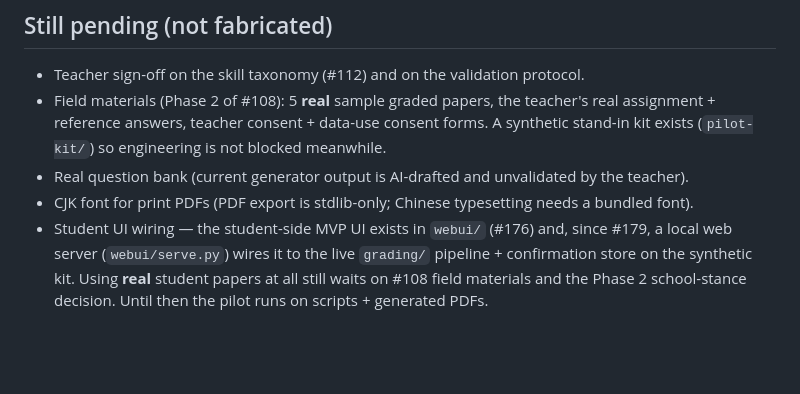
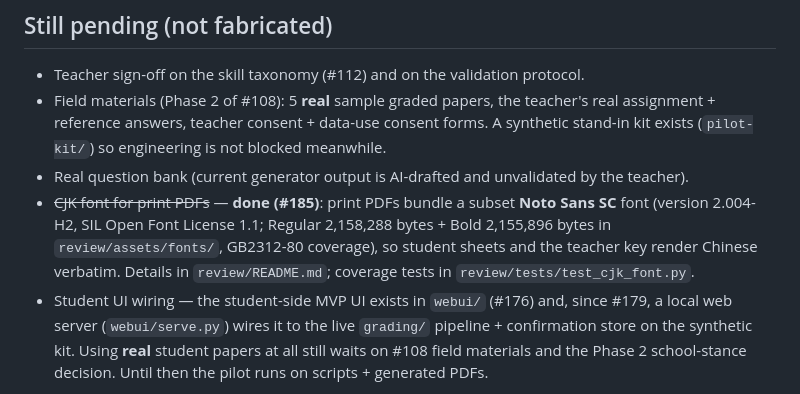
Before and after one commit to duochen13/openPaw, a Markdown page: homework-pilot/README.md, the part around the change. GitHub-like rendering; blank space fills up the shorter version.

Commit message:
[muse][homework-pilot] Bundle a CJK font so print PDFs render Chinese correctly (#185) (1/11: homework-pilot/README.md)

```diff
--- a/homework-pilot/README.md
+++ b/homework-pilot/README.md
@@ -173,5 +173,5 @@ Student-ID-only: there is no name field anywhere in the repo. See `docs/privacy-
 - Teacher sign-off on the skill taxonomy (#112) and on the validation protocol.
 - Field materials (Phase 2 of #108): 5 **real** sample graded papers, the teacher's real assignment + reference answers, teacher consent + data-use consent forms. A synthetic stand-in kit exists (`pilot-kit/`) so engineering is not blocked meanwhile.
 - Real question bank (current generator output is AI-drafted and unvalidated by the teacher).
-- CJK font for print PDFs (PDF export is stdlib-only; Chinese typesetting needs a bundled font).
+- ~~CJK font for print PDFs~~ — **done (#185)**: print PDFs bundle a subset **Noto Sans SC** font (version 2.004-H2, SIL Open Font License 1.1; Regular 2,158,288 bytes + Bold 2,155,896 bytes in `review/assets/fonts/`, GB2312-80 coverage), so student sheets and the teacher key render Chinese verbatim. Details in `review/README.md`; coverage tests in `review/tests/test_cjk_font.py`.
 - Student UI wiring — the student-side MVP UI exists in `webui/` (#176) and, since #179, a local web server (`webui/serve.py`) wires it to the live `grading/` pipeline + confirmation store on the synthetic kit. Using **real** student papers at all still waits on #108 field materials and the Phase 2 school-stance decision. Until then the pilot runs on scripts + generated PDFs.
```
